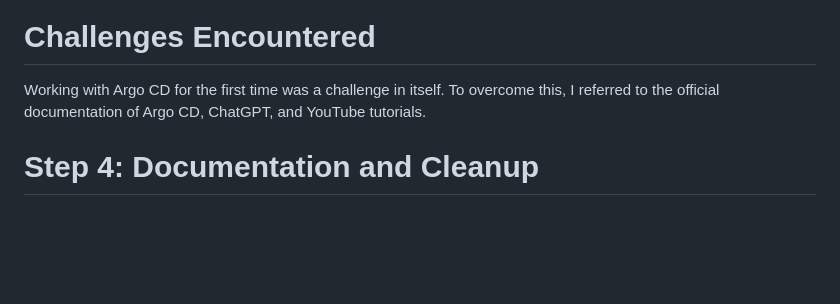
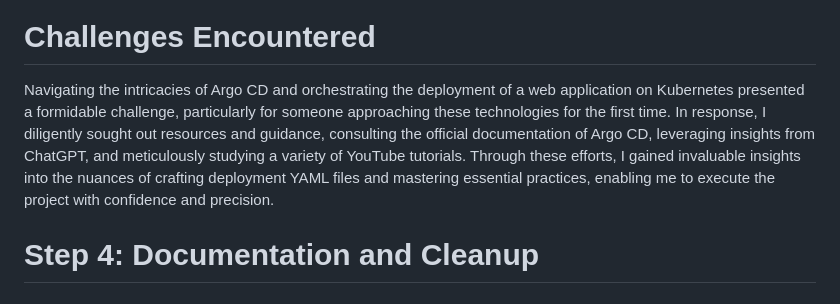
Before and after one commit to Rohit3Pandey/Flask-monitoring-app, a Markdown page: README.md, the part around the change. Drawn GitHub-style; blank space fills up the shorter version.

```diff
--- a/README.md
+++ b/README.md
@@ -94,7 +94,7 @@ the output of this command would be like this - http://127.0.0.1:50436 and you c
 ![Flask-web-app](https://github.com/Rohit3Pandey/Images/blob/main/Screenshot%20(98).png)
 
 # Challenges Encountered
-Working with Argo CD for the first time was a challenge in itself. To overcome this, I referred to the official documentation of Argo CD, ChatGPT, and YouTube tutorials.
+Navigating the intricacies of Argo CD and orchestrating the deployment of a web application on Kubernetes presented a formidable challenge, particularly for someone approaching these technologies for the first time. In response, I diligently sought out resources and guidance, consulting the official documentation of Argo CD, leveraging insights from ChatGPT, and meticulously studying a variety of YouTube tutorials. Through these efforts, I gained invaluable insights into the nuances of crafting deployment YAML files and mastering essential practices, enabling me to execute the project with confidence and precision.
 
 # Step 4: Documentation and Cleanup
 ### Clean Up
```
